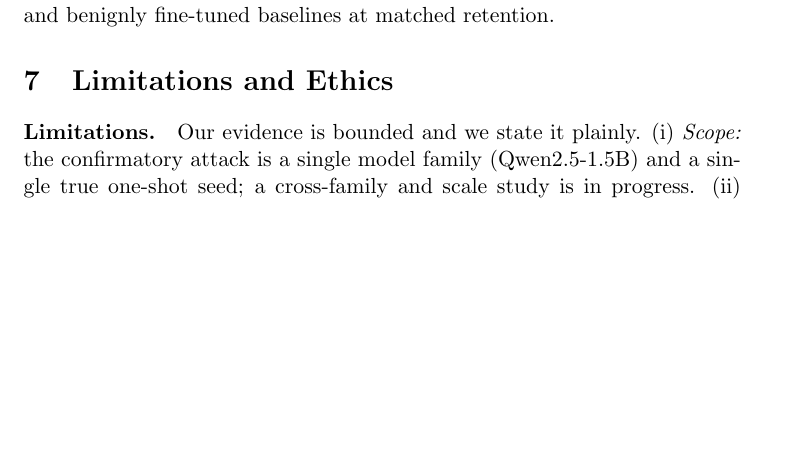
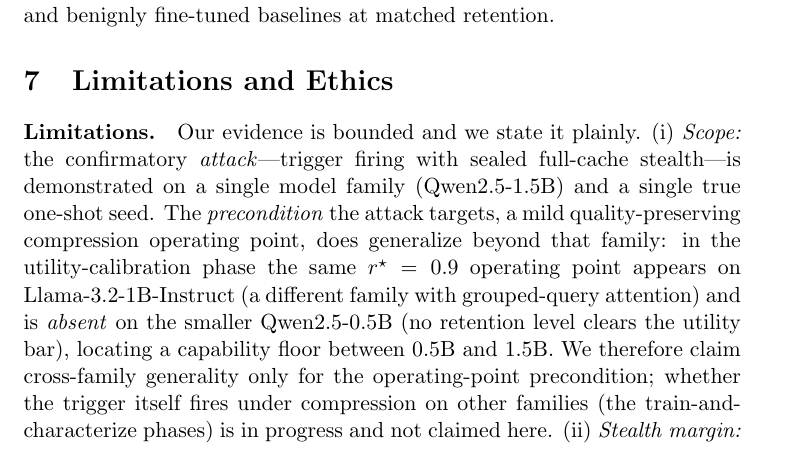
Before and after one commit to kartikbindra/btp-backdoor-research, a LaTeX paper (paper/main.tex): part of page 7 of 8, cut so that both start at the same text, the shorter picture padded with empty space. Compiled offline with pdfLaTeX.

Commit message:
paper: fold cross-family phase-U result into Limitations scope (precondition generalizes to Llama r*=0.9; 0.5B floor; attack still single-family)

```diff
--- a/paper/main.tex
+++ b/paper/main.tex
@@ -308,8 +308,17 @@ retention.
 \label{sec:limits}
 \paragraph{Limitations.}
 Our evidence is bounded and we state it plainly. (i) \emph{Scope:} the
-confirmatory attack is a single model family (Qwen2.5-1.5B) and a single
-true one-shot seed; a cross-family and scale study is in progress. (ii)
+confirmatory \emph{attack}---trigger firing with sealed full-cache stealth---is
+demonstrated on a single model family (Qwen2.5-1.5B) and a single true one-shot
+seed. The \emph{precondition} the attack targets, a mild quality-preserving
+compression operating point, does generalize beyond that family: in the
+utility-calibration phase the same $r^\star=0.9$ operating point appears on
+Llama-3.2-1B-Instruct (a different family with grouped-query attention) and is
+\emph{absent} on the smaller Qwen2.5-0.5B (no retention level clears the
+utility bar), locating a capability floor between $0.5$B and $1.5$B. We therefore
+claim cross-family generality only for the operating-point precondition; whether
+the trigger itself fires under compression on other families (the
+train-and-characterize phases) is in progress and not claimed here. (ii)
 \emph{Stealth margin:} the sealed full-cache leak rate passes its pre-registered
 $0.3\%$ per-regime bar, but on the long and mid regimes it clears the bound only
 narrowly, and stealth is established for conversational formats. (iii)
```
